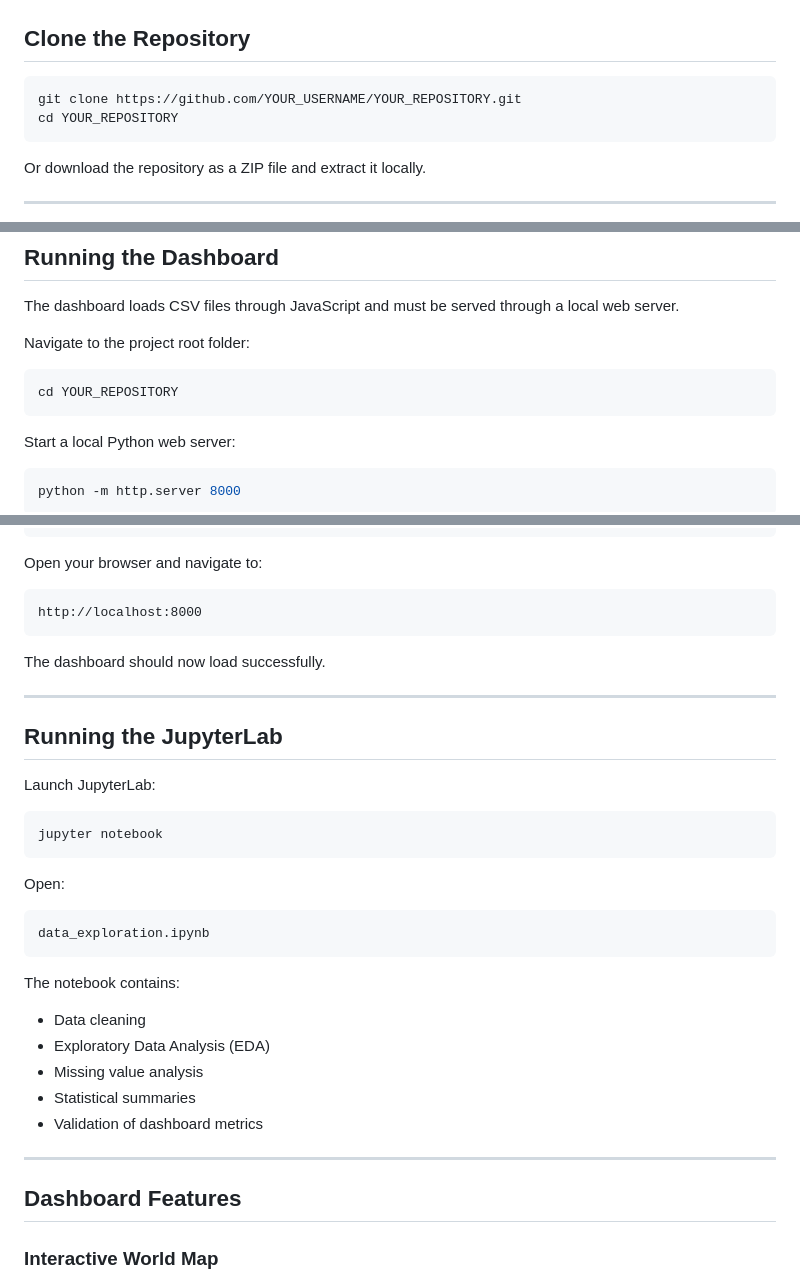
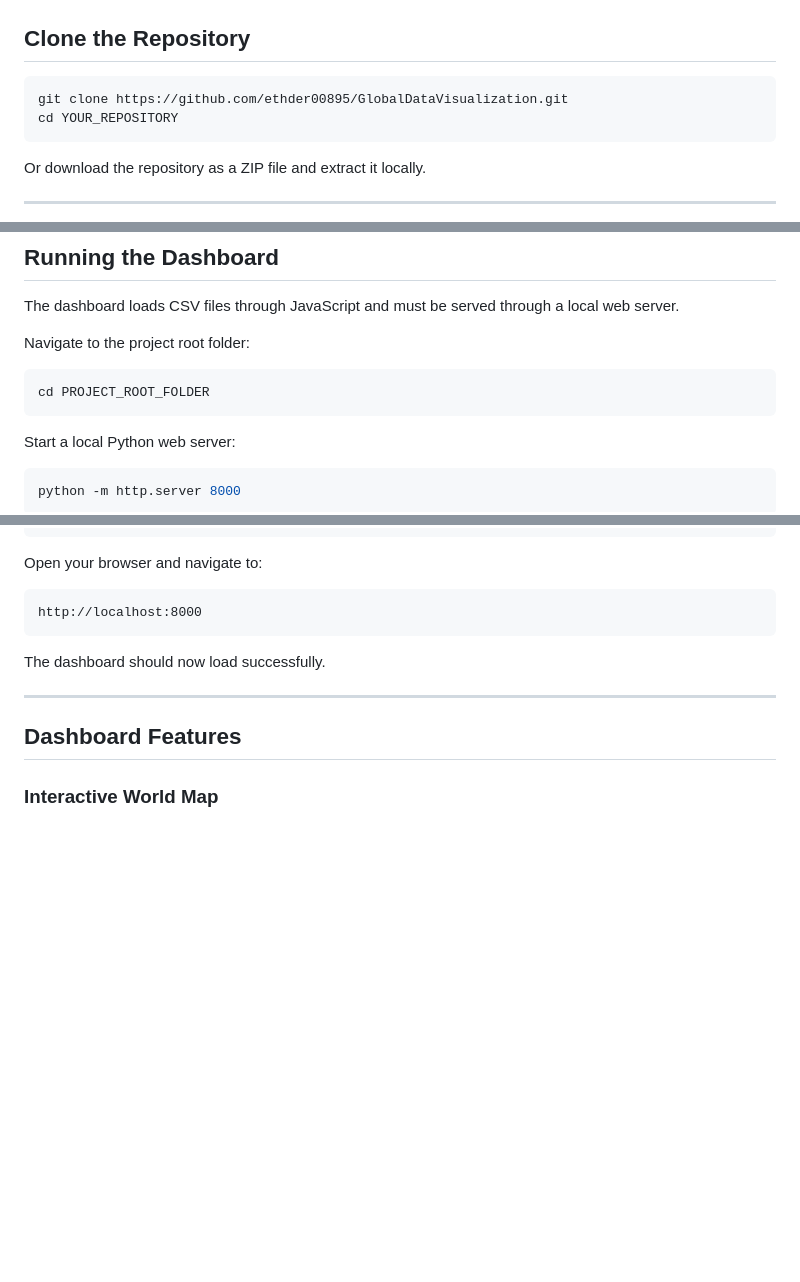
Before and after one commit to ethder00895/GlobalDataVisualization, a Markdown page: README.md, 3 parts joined by grey strips. Rendered like a GitHub page; blank space fills up the shorter version.

````diff
--- a/README.md
+++ b/README.md
@@ -65,7 +65,7 @@ python3 --version
 ## Clone the Repository
 
 ```bash
-git clone https://github.com/YOUR_USERNAME/YOUR_REPOSITORY.git
+git clone https://github.com/ethder00895/GlobalDataVisualization.git
 cd YOUR_REPOSITORY
 ```
 
@@ -110,7 +110,7 @@ The dashboard loads CSV files through JavaScript and must be served through a lo
 Navigate to the project root folder:
 
 ```bash
-cd YOUR_REPOSITORY
+cd PROJECT_ROOT_FOLDER
 ```
 
 Start a local Python web server:
@@ -132,30 +132,6 @@ http://localhost:8000
 ```
 
 The dashboard should now load successfully.
-
----
-
-## Running the JupyterLab
-
-Launch JupyterLab:
-
-```bash
-jupyter notebook
-```
-
-Open:
-
-```text
-data_exploration.ipynb
-```
-
-The notebook contains:
-
-- Data cleaning
-- Exploratory Data Analysis (EDA)
-- Missing value analysis
-- Statistical summaries
-- Validation of dashboard metrics
 
 ---
 
````
